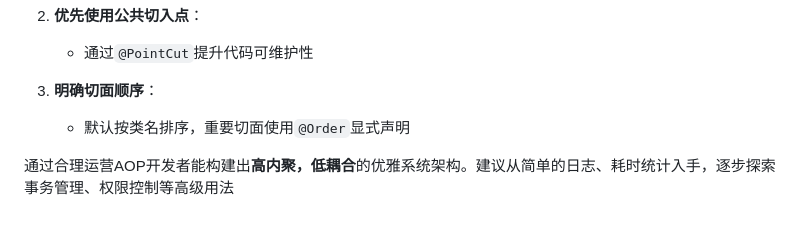
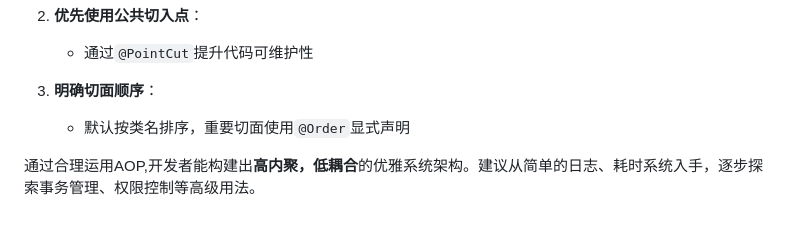
Before and after one commit to JianStack/JianStack.github.io, a Markdown page: pages/posts/AOP.md, the part around the change. Drawn GitHub-style.

Commit message:
更新文章

```diff
--- a/pages/posts/AOP.md
+++ b/pages/posts/AOP.md
@@ -121,4 +121,4 @@ public class LogAspect {
 3. **明确切面顺序**：
    - 默认按类名排序，重要切面使用`@Order`显式声明
 
-通过合理运营AOP开发者能构建出**高内聚，低耦合**的优雅系统架构。建议从简单的日志、耗时统计入手，逐步探索事务管理、权限控制等高级用法
+通过合理运用AOP,开发者能构建出**高内聚，低耦合**的优雅系统架构。建议从简单的日志、耗时系统入手，逐步探索事务管理、权限控制等高级用法。
```
